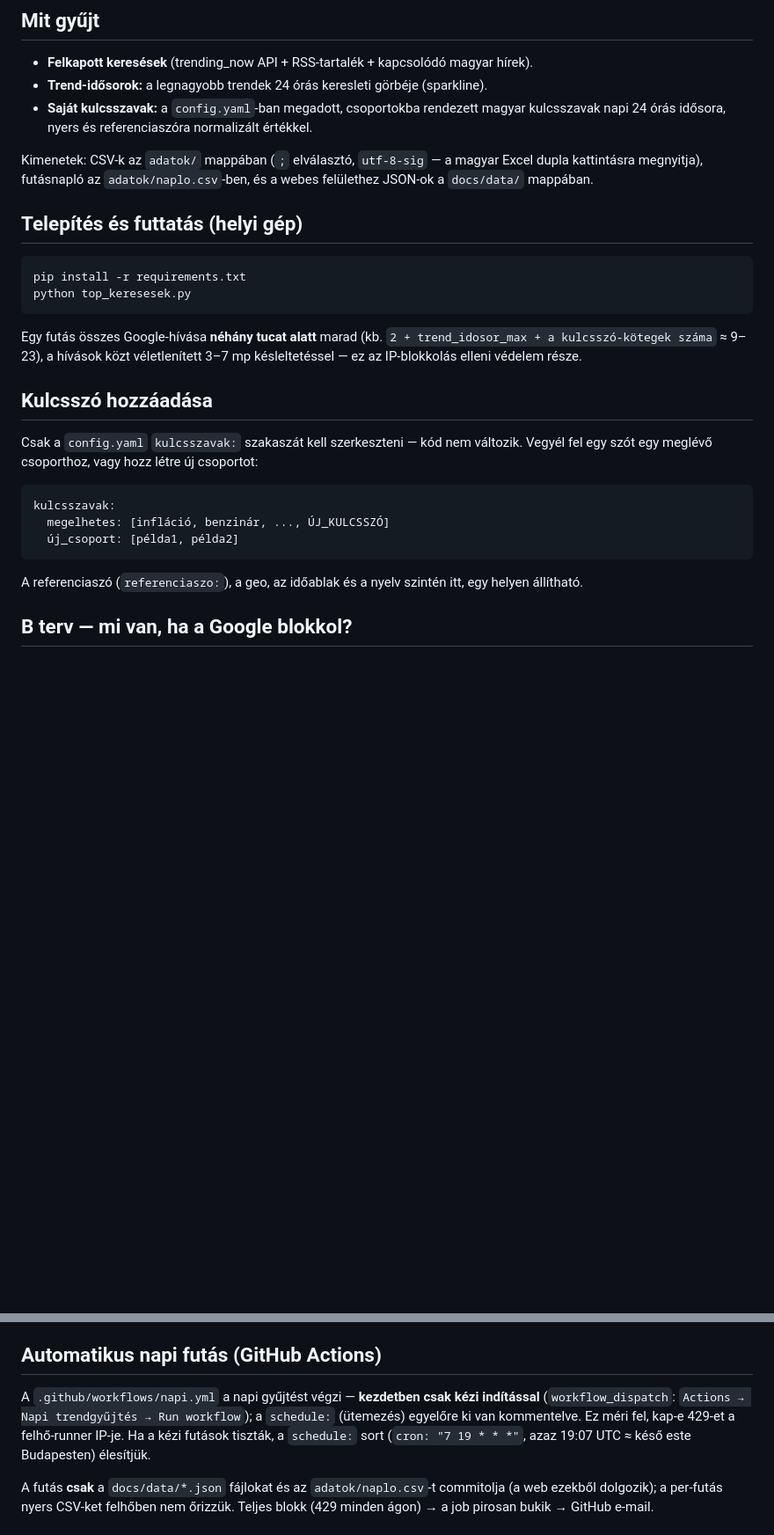
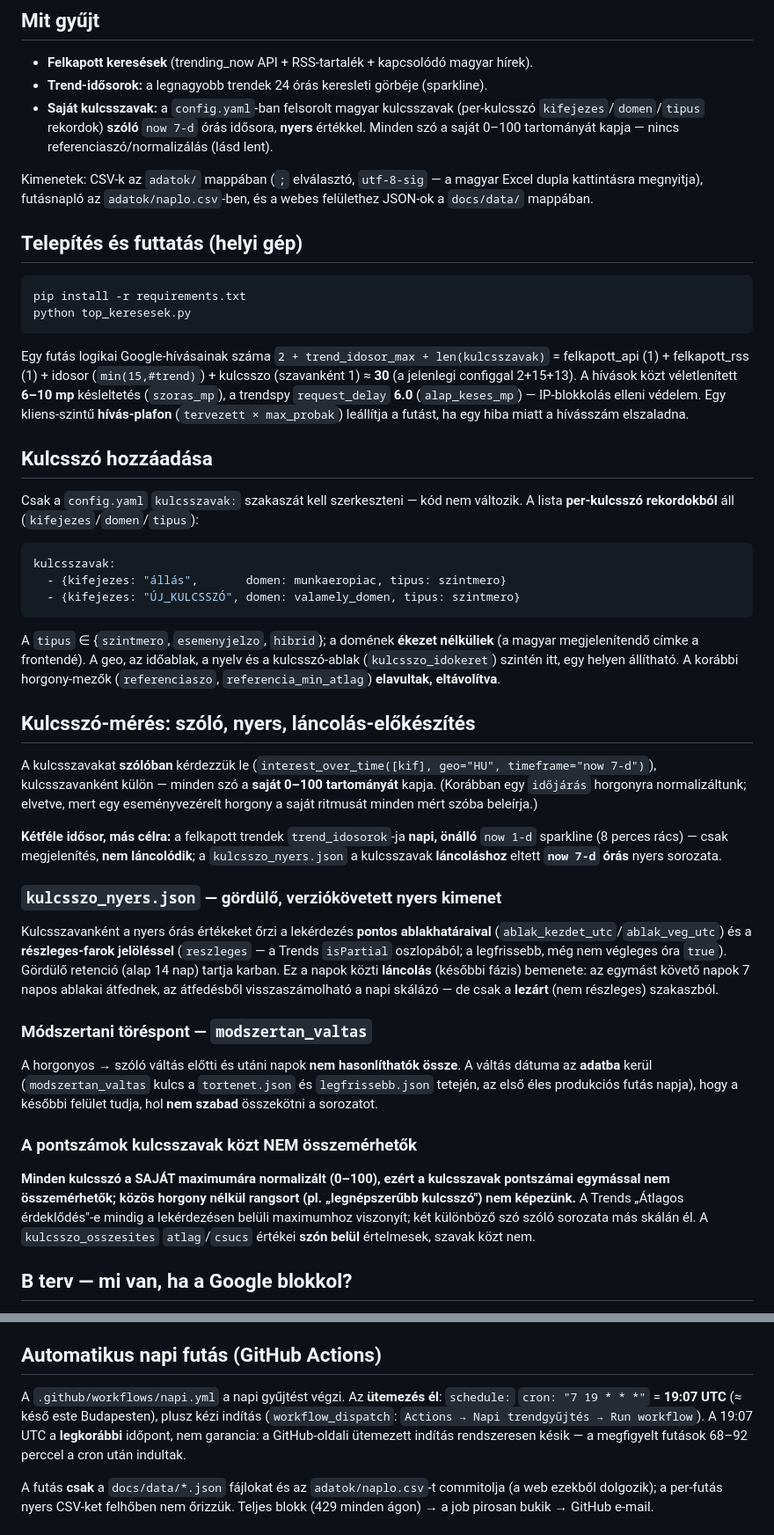
Before and after one commit to Goszmarton/trendfigyelo, a Markdown page: README.md, 2 parts joined by grey strips. Shown at 88% size. GitHub-like rendering; blank space fills up the shorter version.

Commit message:
docs(phase2_5): README átvezetése a szóló mérésre + jegyzőkönyv §8(d) pontosítása
README: horgony/normalizálás/kötegelés kivéve; per-kulcsszó config (kifejezes/domen/
tipus); a hívásszám-képlet a tényleges értékekre (~30 logikai, 6-10 mp / request_delay 6.0)
+ a hívás-plafon; új szakaszok: kulcsszo_nyers.json (gördülő nyers órás, isPartial->reszleges),
modszertan_valtas, és a szóló 0-100 nem-összemérhetőség caveat (a frontend-rangsor tartós
tiltása); trend_idosorok vs kulcsszo_nyers különbség; a schedule él (19:07 UTC, GitHub-késés).
Jegyzőkönyv §8(d): a Task 6 in-window/sorrend nyitott kérdés MÁR [LEZÁRVA] (progress.md:141).

Co-Authored-By: Claude Opus 4.8 (1M context) <noreply@anthropic.com>
Claude-Session: https://claude.ai/code/session_01Az87d9waJxHfpSdS3697U9

````diff
--- a/README.md
+++ b/README.md
@@ -8,8 +8,9 @@ kimenet **kizárólag Magyarországra** vonatkozik.
 
 - **Felkapott keresések** (trending_now API + RSS-tartalék + kapcsolódó magyar hírek).
 - **Trend-idősorok:** a legnagyobb trendek 24 órás keresleti görbéje (sparkline).
-- **Saját kulcsszavak:** a `config.yaml`-ban megadott, csoportokba rendezett magyar
-  kulcsszavak napi 24 órás idősora, nyers és referenciaszóra normalizált értékkel.
+- **Saját kulcsszavak:** a `config.yaml`-ban felsorolt magyar kulcsszavak (per-kulcsszó
+  `kifejezes`/`domen`/`tipus` rekordok) **szóló** `now 7-d` órás idősora, **nyers** értékkel.
+  Minden szó a saját 0–100 tartományát kapja — nincs referenciaszó/normalizálás (lásd lent).
 
 Kimenetek: CSV-k az `adatok/` mappában (`;` elválasztó, `utf-8-sig` — a magyar Excel
 dupla kattintásra megnyitja), futásnapló az `adatok/naplo.csv`-ben, és a webes
@@ -22,23 +23,63 @@ pip install -r requirements.txt
 python top_keresesek.py
 ```
 
-Egy futás összes Google-hívása **néhány tucat alatt** marad
-(kb. `2 + trend_idosor_max + a kulcsszó-kötegek száma` ≈ 9–23), a hívások közt
-véletlenített 3–7 mp késleltetéssel — ez az IP-blokkolás elleni védelem része.
+Egy futás logikai Google-hívásainak száma `2 + trend_idosor_max + len(kulcsszavak)`
+= felkapott_api (1) + felkapott_rss (1) + idosor (`min(15,#trend)`) + kulcsszo (szavanként 1)
+≈ **30** (a jelenlegi configgal 2+15+13). A hívások közt véletlenített **6–10 mp**
+késleltetés (`szoras_mp`), a trendspy `request_delay` **6.0** (`alap_keses_mp`) — IP-blokkolás
+elleni védelem. Egy kliens-szintű **hívás-plafon** (`tervezett × max_probak`) leállítja a
+futást, ha egy hiba miatt a hívásszám elszaladna.
 
 ## Kulcsszó hozzáadása
 
 Csak a `config.yaml` `kulcsszavak:` szakaszát kell szerkeszteni — kód nem változik.
-Vegyél fel egy szót egy meglévő csoporthoz, vagy hozz létre új csoportot:
+A lista **per-kulcsszó rekordokból** áll (`kifejezes`/`domen`/`tipus`):
 
 ```yaml
 kulcsszavak:
-  megelhetes: [infláció, benzinár, ..., ÚJ_KULCSSZÓ]
-  új_csoport: [példa1, példa2]
+  - {kifejezes: "állás",       domen: munkaeropiac, tipus: szintmero}
+  - {kifejezes: "ÚJ_KULCSSZÓ", domen: valamely_domen, tipus: szintmero}
 ```
 
-A referenciaszó (`referenciaszo:`), a geo, az időablak és a nyelv szintén itt,
-egy helyen állítható.
+A `tipus` ∈ {`szintmero`, `esemenyjelzo`, `hibrid`}; a domének **ékezet nélküliek**
+(a magyar megjelenítendő címke a frontendé). A geo, az időablak, a nyelv és a
+kulcsszó-ablak (`kulcsszo_idokeret`) szintén itt, egy helyen állítható. A korábbi
+horgony-mezők (`referenciaszo`, `referencia_min_atlag`) **elavultak, eltávolítva**.
+
+## Kulcsszó-mérés: szóló, nyers, láncolás-előkészítés
+
+A kulcsszavakat **szólóban** kérdezzük le (`interest_over_time([kif], geo="HU",
+timeframe="now 7-d")`), kulcsszavanként külön — minden szó a **saját 0–100 tartományát**
+kapja. (Korábban egy `időjárás` horgonyra normalizáltunk; elvetve, mert egy eseményvezérelt
+horgony a saját ritmusát minden mért szóba beleírja.)
+
+**Kétféle idősor, más célra:** a felkapott trendek `trend_idosorok`-ja **napi, önálló**
+`now 1-d` sparkline (8 perces rács) — csak megjelenítés, **nem láncolódik**; a
+`kulcsszo_nyers.json` a kulcsszavak **láncoláshoz** eltett **`now 7-d` órás** nyers sorozata.
+
+### `kulcsszo_nyers.json` — gördülő, verziókövetett nyers kimenet
+
+Kulcsszavanként a nyers órás értékeket őrzi a lekérdezés **pontos ablakhatáraival**
+(`ablak_kezdet_utc`/`ablak_veg_utc`) és a **részleges-farok jelöléssel** (`reszleges` — a
+Trends `isPartial` oszlopából; a legfrissebb, még nem végleges óra `true`). Gördülő retenció
+(alap 14 nap) tartja karban. Ez a napok közti **láncolás** (későbbi fázis) bemenete: az
+egymást követő napok 7 napos ablakai átfednek, az átfedésből visszaszámolható a napi skálázó
+— de csak a **lezárt** (nem részleges) szakaszból.
+
+### Módszertani töréspont — `modszertan_valtas`
+
+A horgonyos → szóló váltás előtti és utáni napok **nem hasonlíthatók össze**. A váltás dátuma
+az **adatba** kerül (`modszertan_valtas` kulcs a `tortenet.json` és `legfrissebb.json` tetején,
+az első éles produkciós futás napja), hogy a későbbi felület tudja, hol **nem szabad**
+összekötni a sorozatot.
+
+### A pontszámok kulcsszavak közt NEM összemérhetők
+
+**Minden kulcsszó a SAJÁT maximumára normalizált (0–100), ezért a kulcsszavak pontszámai
+egymással nem összemérhetők; közös horgony nélkül rangsort (pl. „legnépszerűbb kulcsszó")
+nem képezünk.** A Trends „Átlagos érdeklődés"-e mindig a lekérdezésen belüli maximumhoz
+viszonyít; két különböző szó szóló sorozata más skálán él. A `kulcsszo_osszesites`
+`atlag`/`csucs` értékei **szón belül** értelmesek, szavak közt nem.
 
 ## B terv — mi van, ha a Google blokkol?
 
@@ -56,11 +97,11 @@ kapnak:
 
 ## Automatikus napi futás (GitHub Actions)
 
-A `.github/workflows/napi.yml` a napi gyűjtést végzi — **kezdetben csak kézi
-indítással** (`workflow_dispatch`: `Actions → Napi trendgyűjtés → Run workflow`);
-a `schedule:` (ütemezés) egyelőre ki van kommentelve. Ez méri fel, kap-e
-429-et a felhő-runner IP-je. Ha a kézi futások tiszták, a `schedule:` sort
-(`cron: "7 19 * * *"`, azaz 19:07 UTC ≈ késő este Budapesten) élesítjük.
+A `.github/workflows/napi.yml` a napi gyűjtést végzi. Az **ütemezés él**: `schedule:`
+`cron: "7 19 * * *"` = **19:07 UTC** (≈ késő este Budapesten), plusz kézi indítás
+(`workflow_dispatch`: `Actions → Napi trendgyűjtés → Run workflow`). A 19:07 UTC a
+**legkorábbi** időpont, nem garancia: a GitHub-oldali ütemezett indítás rendszeresen
+késik — a megfigyelt futások 68–92 perccel a cron után indultak.
 
 A futás **csak** a `docs/data/*.json` fájlokat és az `adatok/naplo.csv`-t
 commitolja (a web ezekből dolgozik); a per-futás nyers CSV-ket felhőben nem
````
Also changed, not shown: 1 other file.
